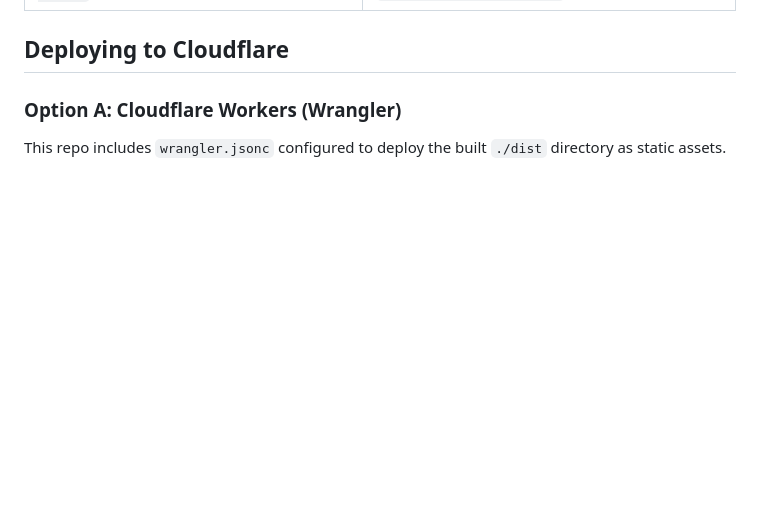
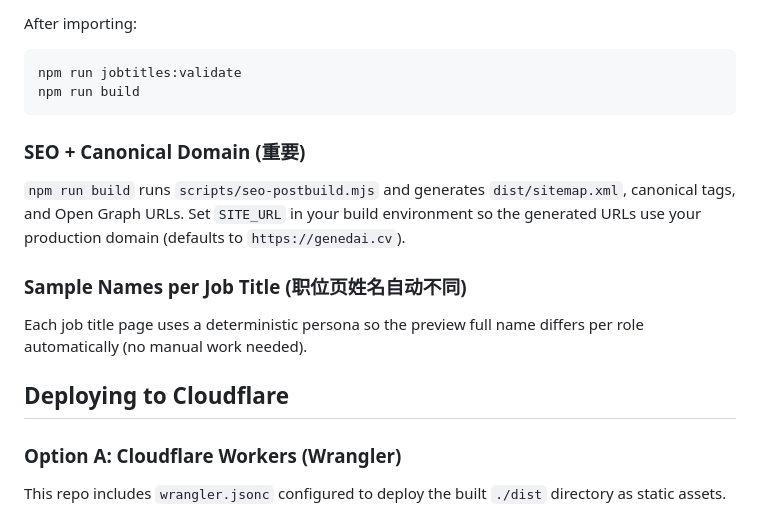
Before and after one commit to Digidai/modern-ai-resume-builder, a Markdown page: README.md, the part around the change printed below. Rendered like a GitHub page; blank space fills up the shorter version.

Commit message:
docs: add detailed instructions for adding job titles, including manual and bulk import methods, validation, and SEO considerations.

````diff
--- a/README.md
+++ b/README.md
@@ -89,3 +165,18 @@ A modern, AI-powered resume builder with real-time preview and Gemini AI text en
+After importing:
+```bash
+npm run jobtitles:validate
+npm run build
+```
+
+### SEO + Canonical Domain (重要)
+
+`npm run build` runs `scripts/seo-postbuild.mjs` and generates `dist/sitemap.xml`, canonical tags, and Open Graph URLs.
+Set `SITE_URL` in your build environment so the generated URLs use your production domain (defaults to `https://genedai.cv`).
+
+### Sample Names per Job Title (职位页姓名自动不同)
+
+Each job title page uses a deterministic persona so the preview full name differs per role automatically (no manual work needed).
+
 ## Deploying to Cloudflare
 
 ### Option A: Cloudflare Workers (Wrangler)
````
Also changed, not shown: other parts of README.md (+76 -0 lines).
